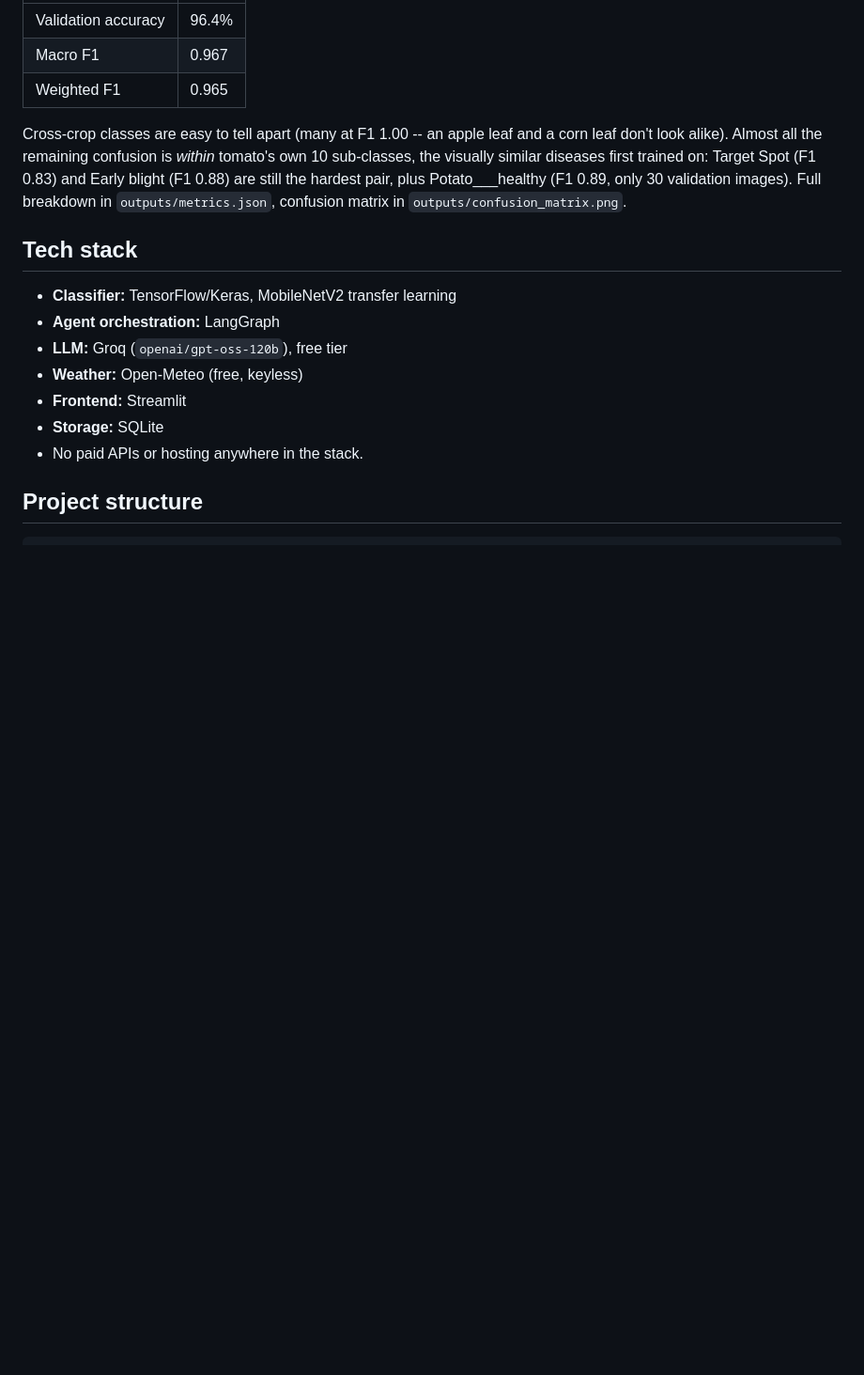
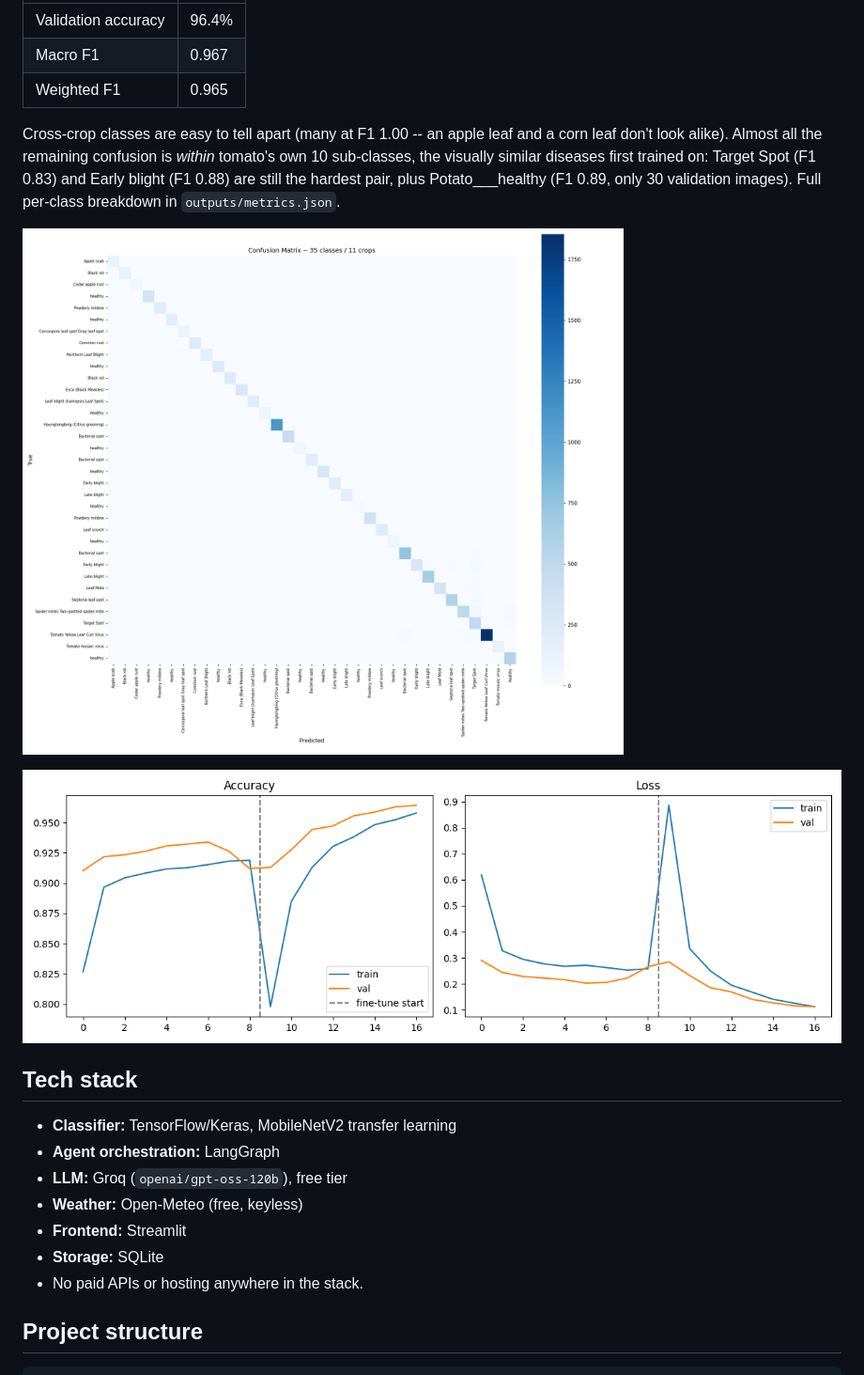
Before and after one commit to ishita2002rai/krishi-mitra, a Markdown page: README.md, the part around the change. Shown at 94% size. Drawn GitHub-style; pictures changed too: outputs/confusion_matrix.png (added), outputs/training_history.png (added); blank space fills up the shorter version.

Commit message:
Embed confusion matrix and training curves in README
Regenerated the confusion matrix from the already-trained 35-class
model (no retraining needed) with disease-only labels and a larger
figure -- the original had full raw class names (e.g.
"Corn_(maize)___Cercospora_leaf_spot Gray_leaf_spot") overlapping
illegibly at 35x35 size. Carved out .gitignore exceptions for these
two specific output images (everything else in outputs/ stays
generated-not-committed) and embedded both in the README.

```diff
--- a/README.md
+++ b/README.md
@@ -31,8 +31,11 @@ Cross-crop classes are easy to tell apart (many at F1 1.00 -- an apple leaf and
 leaf don't look alike). Almost all the remaining confusion is *within* tomato's own
 10 sub-classes, the visually similar diseases first trained on: Target Spot (F1 0.83)
 and Early blight (F1 0.88) are still the hardest pair, plus Potato___healthy (F1 0.89,
-only 30 validation images). Full breakdown in `outputs/metrics.json`, confusion matrix
-in `outputs/confusion_matrix.png`.
+only 30 validation images). Full per-class breakdown in `outputs/metrics.json`.
+
+![Confusion matrix](outputs/confusion_matrix.png)
+
+![Training accuracy and loss curves](outputs/training_history.png)
 
 ## Tech stack
 
```
Also changed, not shown: 1 other file.
